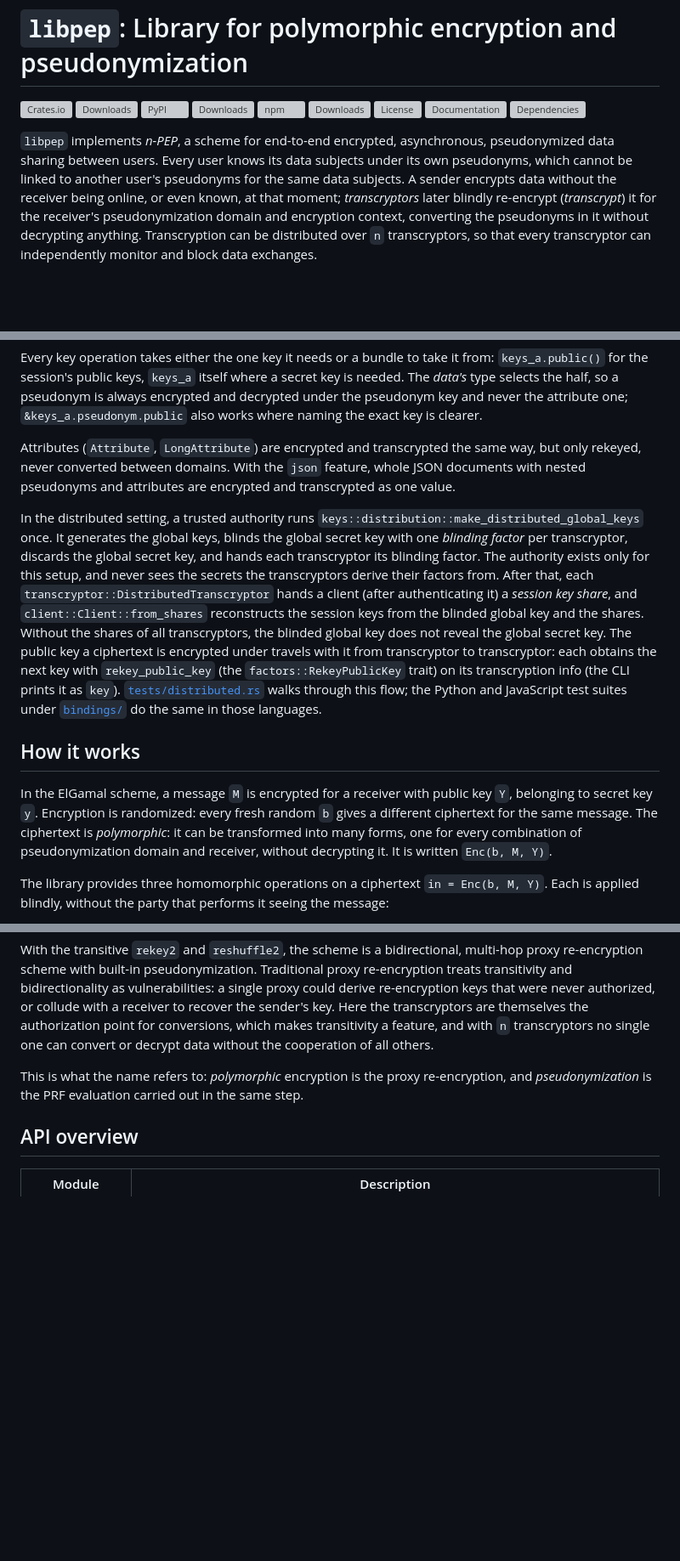
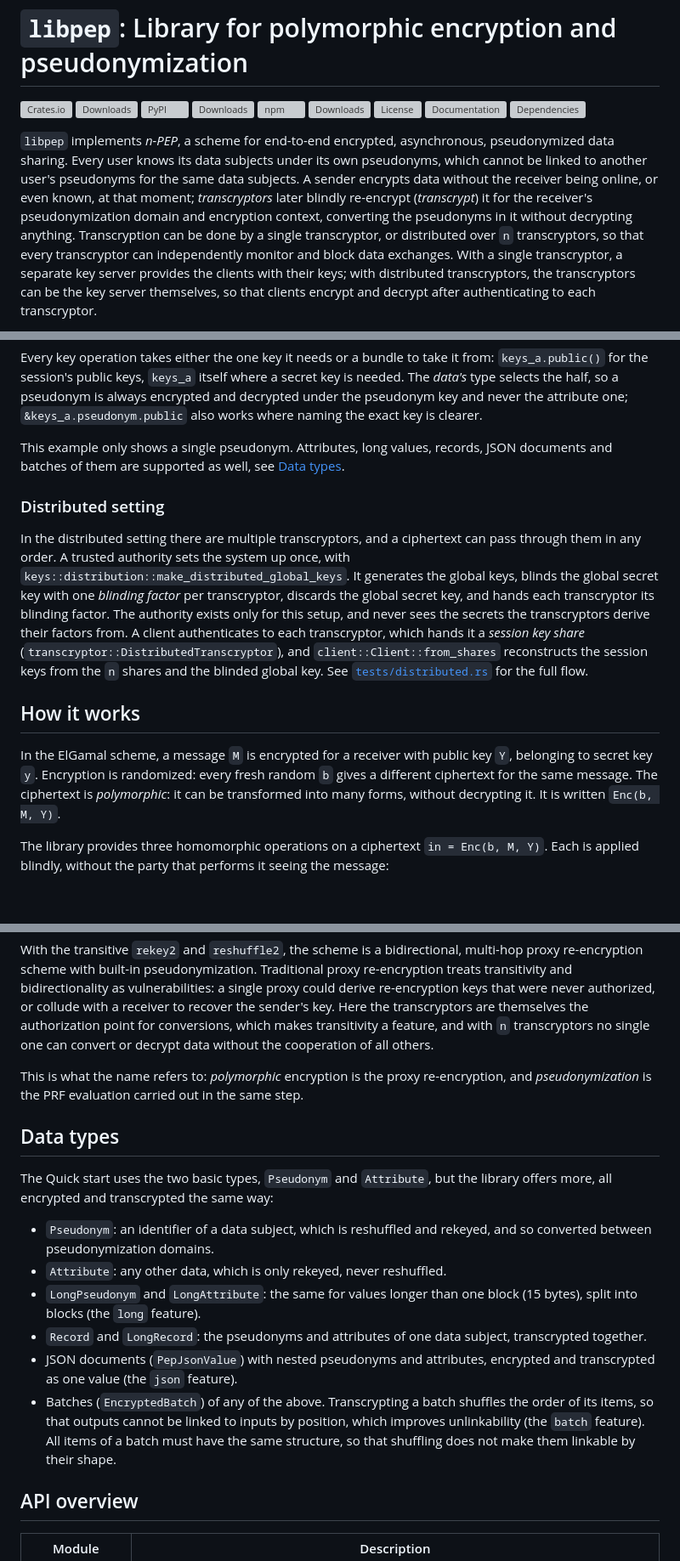
Before and after one commit to NOLAI/libpep, a Markdown page: README.md, 3 parts joined by grey strips. Shown at 85% size. GitHub-like rendering; blank space fills up the shorter version; grey boxes are pictures that could not be loaded.

```diff
--- a/README.md
+++ b/README.md
@@ -9,8 +9,9 @@
 [![Documentation](https://docs.rs/libpep/badge.svg)](https://docs.rs/libpep)
 [![Dependencies](https://deps.rs/repo/github/NOLAI/libpep/status.svg)](https://deps.rs/repo/github/NOLAI/libpep)
 
-`libpep` implements *n-PEP*, a scheme for end-to-end encrypted, asynchronous, pseudonymized data sharing between users.
+`libpep` implements *n-PEP*, a scheme for end-to-end encrypted, asynchronous, pseudonymized data sharing.
 Every user knows its data subjects under its own pseudonyms, which cannot be linked to another user's pseudonyms for the same data subjects.
 A sender encrypts data without the receiver being online, or even known, at that moment; *transcryptors* later blindly re-encrypt (*transcrypt*) it for the receiver's pseudonymization domain and encryption context, converting the pseudonyms in it without decrypting anything.
-Transcryption can be distributed over `n` transcryptors, so that every transcryptor can independently monitor and block data exchanges.
+Transcryption can be done by a single transcryptor, or distributed over `n` transcryptors, so that every transcryptor can independently monitor and block data exchanges.
+With a single transcryptor, a separate key server provides the clients with their keys; with distributed transcryptors, the transcryptors can be the key server themselves, so that clients encrypt and decrypt after authenticating to each transcryptor.
 
@@ -91,22 +112,22 @@ assert_eq!(pseudonym_a, decrypt(&back, &keys_a));
 
 Every key operation takes either the one key it needs or a bundle to take it from: `keys_a.public()` for the session's public keys, `keys_a` itself where a secret key is needed. The *data's* type selects the half, so a pseudonym is always encrypted and decrypted under the pseudonym key and never the attribute one; `&keys_a.pseudonym.public` also works where naming the exact key is clearer.
 
-Attributes (`Attribute`, `LongAttribute`) are encrypted and transcrypted the same way, but only rekeyed, never converted between domains.
-With the `json` feature, whole JSON documents with nested pseudonyms and attributes are encrypted and transcrypted as one value.
+This example only shows a single pseudonym. Attributes, long values, records, JSON documents and batches of them are supported as well, see [Data types](#data-types).
 
-In the distributed setting, a trusted authority runs `keys::distribution::make_distributed_global_keys` once.
+### Distributed setting
+
+In the distributed setting there are multiple transcryptors, and a ciphertext can pass through them in any order.
+A trusted authority sets the system up once, with `keys::distribution::make_distributed_global_keys`.
 It generates the global keys, blinds the global secret key with one *blinding factor* per transcryptor, discards the global secret key, and hands each transcryptor its blinding factor.
 The authority exists only for this setup, and never sees the secrets the transcryptors derive their factors from.
-After that, each `transcryptor::DistributedTranscryptor` hands a client (after authenticating it) a *session key share*, and `client::Client::from_shares` reconstructs the session keys from the blinded global key and the shares.
-Without the shares of all transcryptors, the blinded global key does not reveal the global secret key.
-The public key a ciphertext is encrypted under travels with it from transcryptor to transcryptor: each obtains the next key with `rekey_public_key` (the `factors::RekeyPublicKey` trait) on its transcryption info (the CLI prints it as `key`).
-[`tests/distributed.rs`](tests/distributed.rs) walks through this flow; the Python and JavaScript test suites under [`bindings/`](bindings/) do the same in those languages.
+A client authenticates to each transcryptor, which hands it a *session key share* (`transcryptor::DistributedTranscryptor`), and `client::Client::from_shares` reconstructs the session keys from the `n` shares and the blinded global key.
+See [`tests/distributed.rs`](tests/distributed.rs) for the full flow.
 
 ## How it works
 
 In the ElGamal scheme, a message `M` is encrypted for a receiver with public key `Y`, belonging to secret key `y`.
 Encryption is randomized: every fresh random `b` gives a different ciphertext for the same message.
-The ciphertext is *polymorphic*: it can be transformed into many forms, one for every combination of pseudonymization domain and receiver, without decrypting it.
+The ciphertext is *polymorphic*: it can be transformed into many forms, without decrypting it.
 It is written `Enc(b, M, Y)`.
 
 The library provides three homomorphic operations on a ciphertext `in = Enc(b, M, Y)`.
@@ -251,6 +265,19 @@ Traditional proxy re-encryption treats transitivity and bidirectionality as vuln
 Here the transcryptors are themselves the authorization point for conversions, which makes transitivity a feature, and with `n` transcryptors no single one can convert or decrypt data without the cooperation of all others.
 
 This is what the name refers to: *polymorphic* encryption is the proxy re-encryption, and *pseudonymization* is the PRF evaluation carried out in the same step.
+
+## Data types
+
+The Quick start uses the two basic types, `Pseudonym` and `Attribute`, but the library offers more, all encrypted and transcrypted the same way:
+
+- `Pseudonym`: an identifier of a data subject, which is reshuffled and rekeyed, and so converted between pseudonymization domains.
+- `Attribute`: any other data, which is only rekeyed, never reshuffled.
+- `LongPseudonym` and `LongAttribute`: the same for values longer than one block (15 bytes), split into blocks (the `long` feature).
+- `Record` and `LongRecord`: the pseudonyms and attributes of one data subject, transcrypted together.
+- JSON documents (`PepJsonValue`) with nested pseudonyms and attributes, encrypted and transcrypted as one value (the `json` feature).
+- Batches (`EncryptedBatch`) of any of the above.
+  Transcrypting a batch shuffles the order of its items, so that outputs cannot be linked to inputs by position, which improves unlinkability (the `batch` feature).
+  All items of a batch must have the same structure, so that shuffling does not make them linkable by their shape.
 
 ## API overview
 
```
Also changed, not shown: other parts of README.md (+56 -42 lines).
